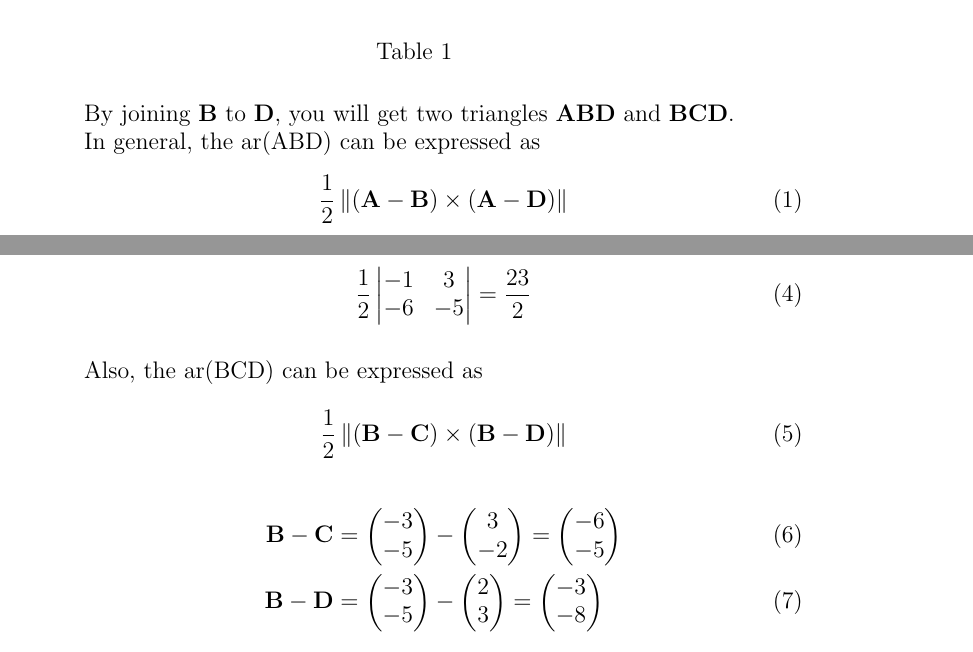
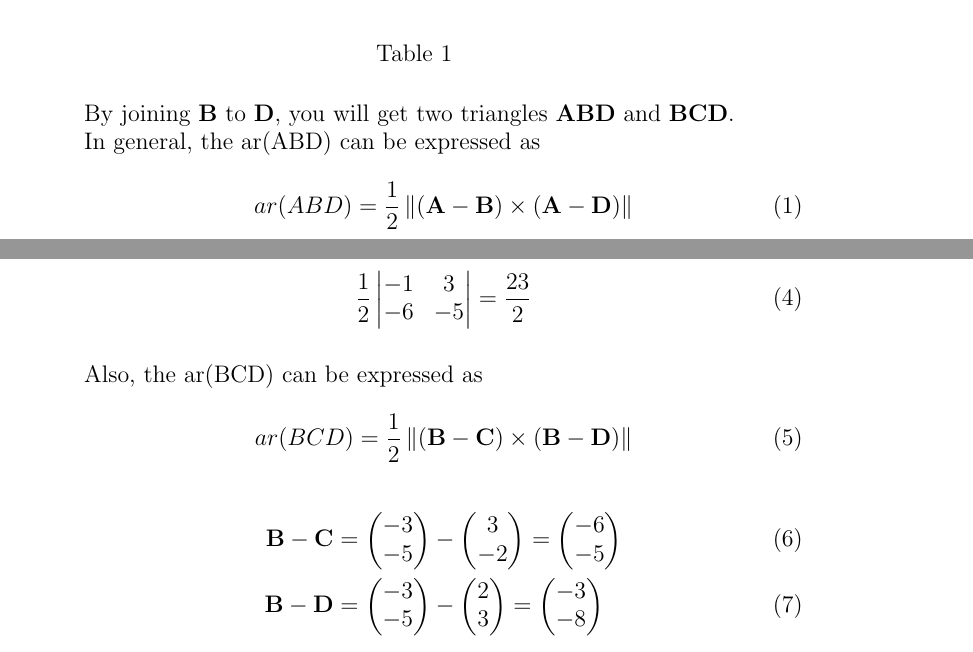
Before and after one commit to aruniot099/FWC-1, a LaTeX document (vector-algebra/10.7.3.4/solution.tex): two parts of pages 1 and 2 of 3, joined at a grey line, cut so that both start at the same text. Compiled offline with pdfLaTeX.

Commit message:
Add files via upload

```diff
--- a/vector-algebra/10.7.3.4/solution.tex
+++ b/vector-algebra/10.7.3.4/solution.tex
@@ -57,7 +57,7 @@ This is Problem-4 from Exercise 7.3
 \\By joining $\vec{B}$ to $\vec{D}$, you will get two triangles $\vec{A}\vec{B}\vec{D}$ and $\vec{B}\vec{C}\vec{D}$.\\
 		In general, the ar(ABD) can be expressed as
   \begin{align}
-  \frac{1}{2} \norm{\brak{\vec{A}-\vec{B}}  \times
+	  ar(ABD)=\frac{1}{2} \norm{\brak{\vec{A}-\vec{B}}  \times
    \brak{\vec{A}- \vec{D}}} \label{eq:1}
 \end{align}
 \begin{align}
@@ -72,7 +72,7 @@ Substituting the values of \eqref{eq:2} and \eqref{eq:3} in \eqref{eq:1},
 
 		Also, the ar(BCD) can be expressed as
   \begin{align}
-  \frac{1}{2} \norm{\brak{\vec{B}-\vec{C}}  \times
+	  ar(BCD)=\frac{1}{2} \norm{\brak{\vec{B}-\vec{C}}  \times
    \brak{\vec{B}- \vec{D}}} \label{eq:5}
 \end{align}
 \begin{align}
```
Also changed, not shown: vector-algebra/10.7.3.4/solution.pdf, vector-algebra/10.7.3.4/solution.tex (2 more changed lines), 1 other file.
